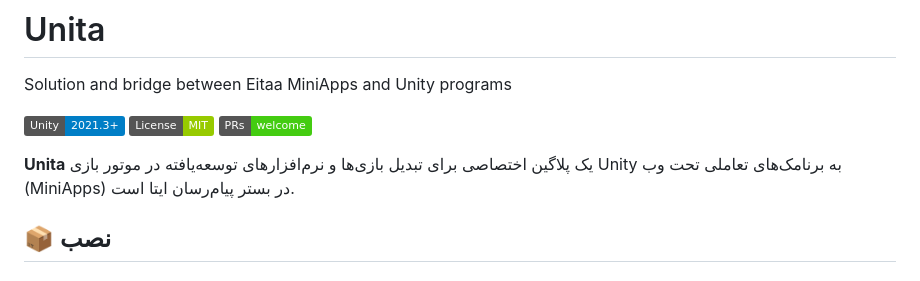
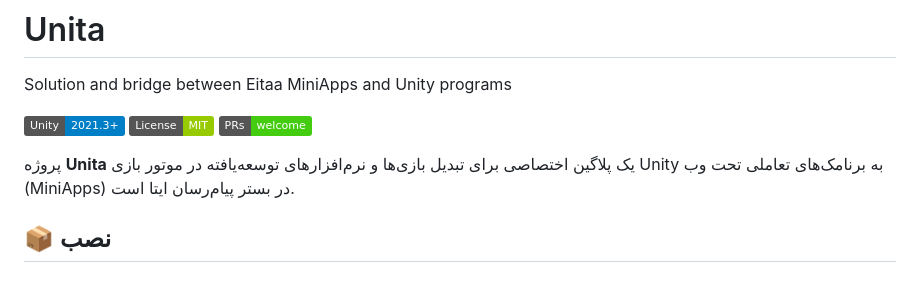
Before and after one commit to SajadAhmadiNiat/Unita, a Markdown page: README.md, the part around the change. Rendered like a GitHub page; badges without logos.

```diff
--- a/README.md
+++ b/README.md
@@ -5,7 +5,7 @@ Solution and bridge between Eitaa MiniApps and Unity programs
 [![License](https://img.shields.io/badge/License-MIT-green.svg)](LICENSE.md)
 [![PRs Welcome](https://img.shields.io/badge/PRs-welcome-brightgreen.svg)](CONTRIBUTING.md)
 
-**Unita** یک پلاگین اختصاصی برای تبدیل بازی‌ها و نرم‌افزارهای توسعه‌یافته در موتور بازی Unity به برنامک‌های تعاملی تحت وب (MiniApps) در بستر پیام‌رسان ایتا است.
+پروژه **Unita** یک پلاگین اختصاصی برای تبدیل بازی‌ها و نرم‌افزارهای توسعه‌یافته در موتور بازی Unity به برنامک‌های تعاملی تحت وب (MiniApps) در بستر پیام‌رسان ایتا است.
 
 ## 📦 نصب
 
```
